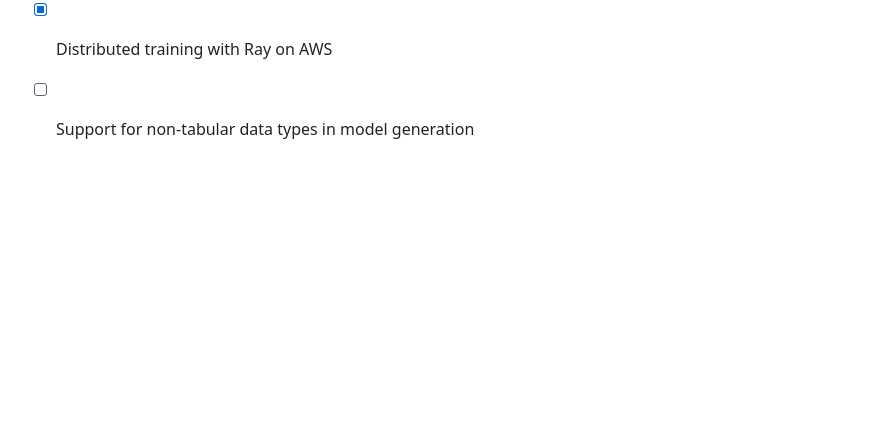
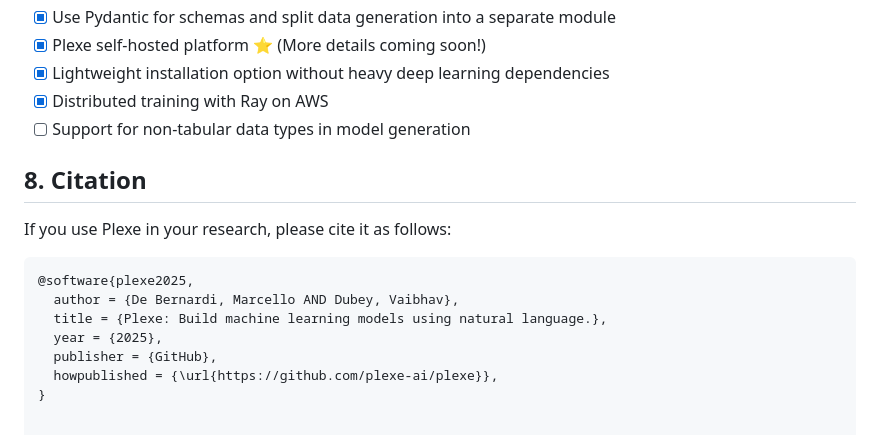
Before and after one commit to ptdatta/plexe, a Markdown page: README.md, the part around the change. GitHub-like rendering; blank space fills up the shorter version.

Commit message:
docs: add bibtext citation to readme (#111)

````diff
--- a/README.md
+++ b/README.md
@@ -186,3 +186,15 @@ See [CONTRIBUTING.md](CONTRIBUTING.md) for guidelines. Join our [Discord](https:
 - [X] Lightweight installation option without heavy deep learning dependencies
 - [X] Distributed training with Ray on AWS
 - [ ] Support for non-tabular data types in model generation
+
+## 8. Citation
+If you use Plexe in your research, please cite it as follows:
+
+```bibtex
+@software{plexe2025,
+  author = {De Bernardi, Marcello AND Dubey, Vaibhav},
+  title = {Plexe: Build machine learning models using natural language.},
+  year = {2025},
+  publisher = {GitHub},
+  howpublished = {\url{https://github.com/plexe-ai/plexe}},
+}
````
